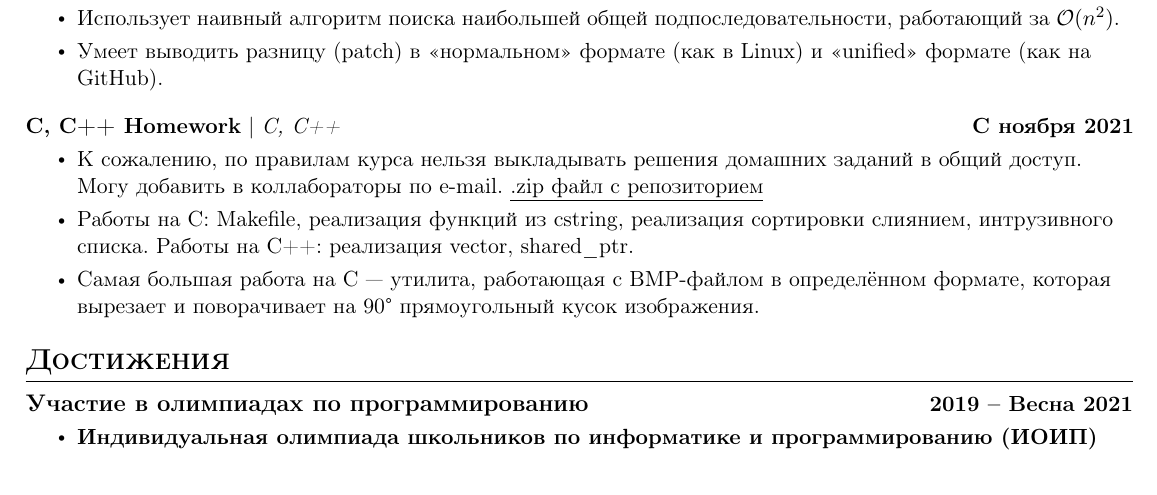
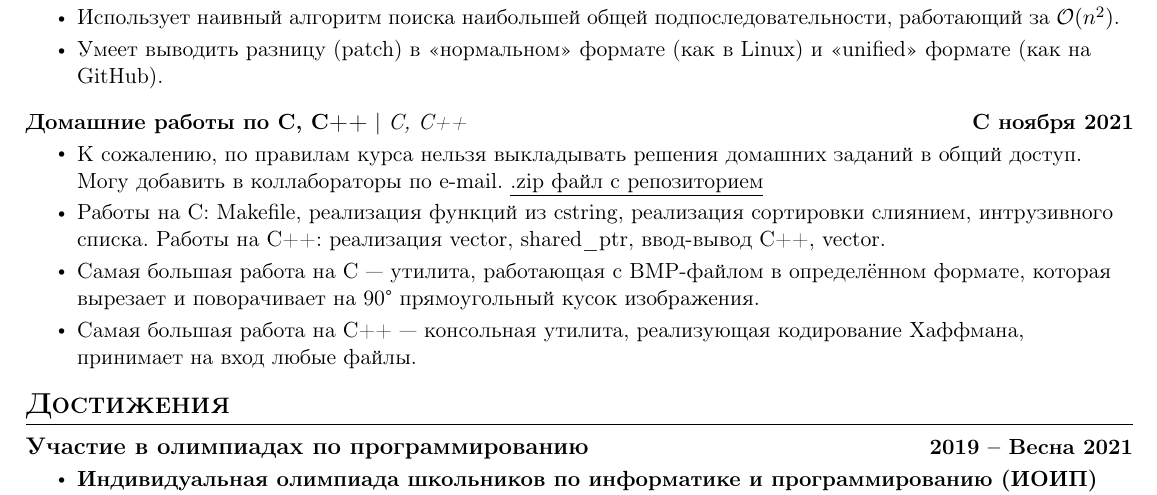
Before and after one commit to dodolfin/cv, a LaTeX CV (cv_russian.tex): part of the page, cut so that both start at the same text. Compiled offline with pdfLaTeX.

Commit message:
Update C and C++ homeworks section in CV

```diff
--- a/cv_russian.tex
+++ b/cv_russian.tex
@@ -248,11 +248,12 @@
           \vspace{-13pt}
 
         \resumeProjectHeading
-          {\href{https://github.com/dodolfin/c-cpp-homework}{\textbf{C, C++ Homework}} $|$ \emph{C, C++}}{С ноября 2021}
+          {\href{https://github.com/dodolfin/c-cpp-homework}{\textbf{Домашние работы по C, C++}} $|$ \emph{C, C++}}{С ноября 2021}
           \resumeItemListStart
-            \resumeItem{К сожалению, по правилам курса нельзя выкладывать решения домашних заданий в общий доступ. Могу добавить в коллабораторы по e-mail. \href{https://drive.google.com/file/d/19iJznAjlYrsriRs41jpmiLJJO5Dgt5aw/view?usp=sharing}{\underline{.zip файл с репозиторием} } }
-            \resumeItem{Работы на C: Makefile, реализация функций из cstring, реализация сортировки слиянием, интрузивного списка. Работы на C++: реализация vector, shared\_ptr.}
+            \resumeItem{К сожалению, по правилам курса нельзя выкладывать решения домашних заданий в общий доступ. Могу добавить в коллабораторы по e-mail. \href{https://drive.google.com/file/d/1ib23DhRDuYS8YUAsHL0pgDelphTkBTYT/view?usp=sharing}{\underline{.zip файл с репозиторием} } }
+            \resumeItem{Работы на C: Makefile, реализация функций из cstring, реализация сортировки слиянием, интрузивного списка. Работы на C++: реализация vector, shared\_ptr, ввод-вывод C++, vector.}
             \resumeItem{Самая большая работа на C — утилита, работающая с BMP-файлом в определённом формате, которая вырезает и поворачивает на 90° прямоугольный кусок изображения.}
+            \resumeItem{Самая большая работа на C++ — консольная утилита, реализующая кодирование Хаффмана, принимает на вход любые файлы.}
           \resumeItemListEnd
 
     \resumeSubHeadingListEnd
```
Also changed, not shown: cv.tex (+10 -0 lines).
